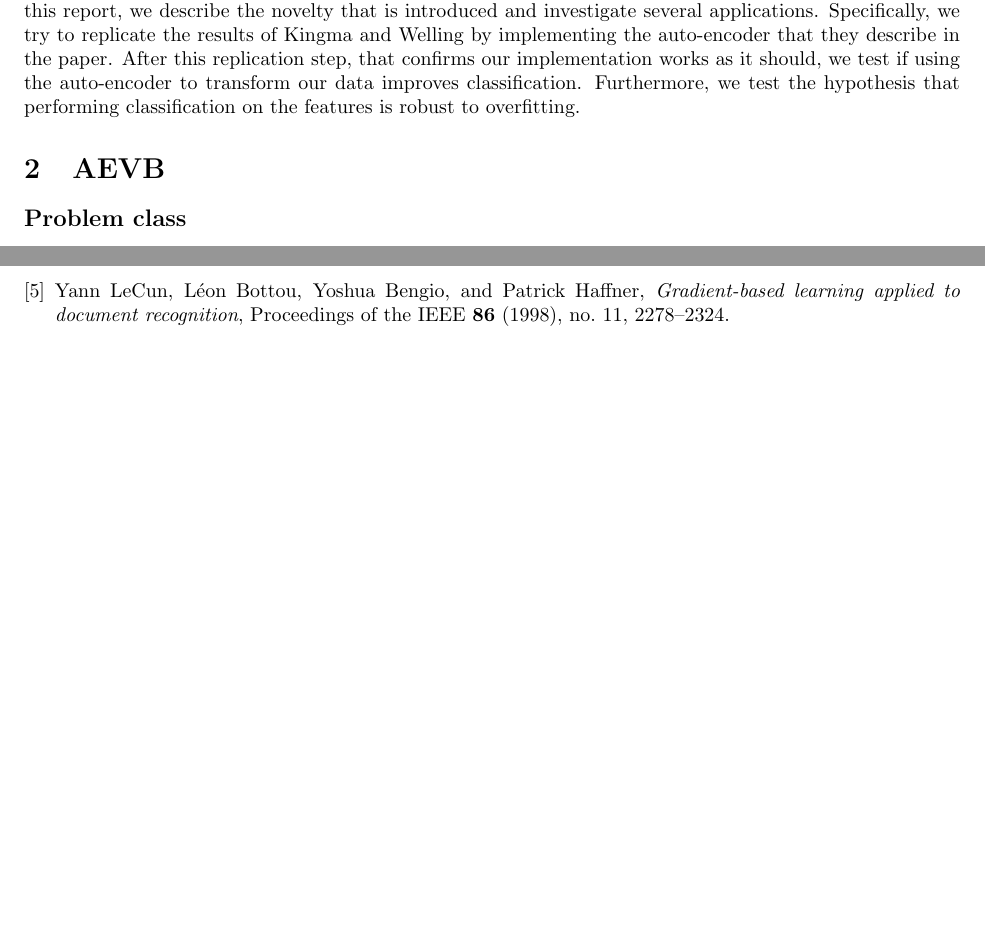
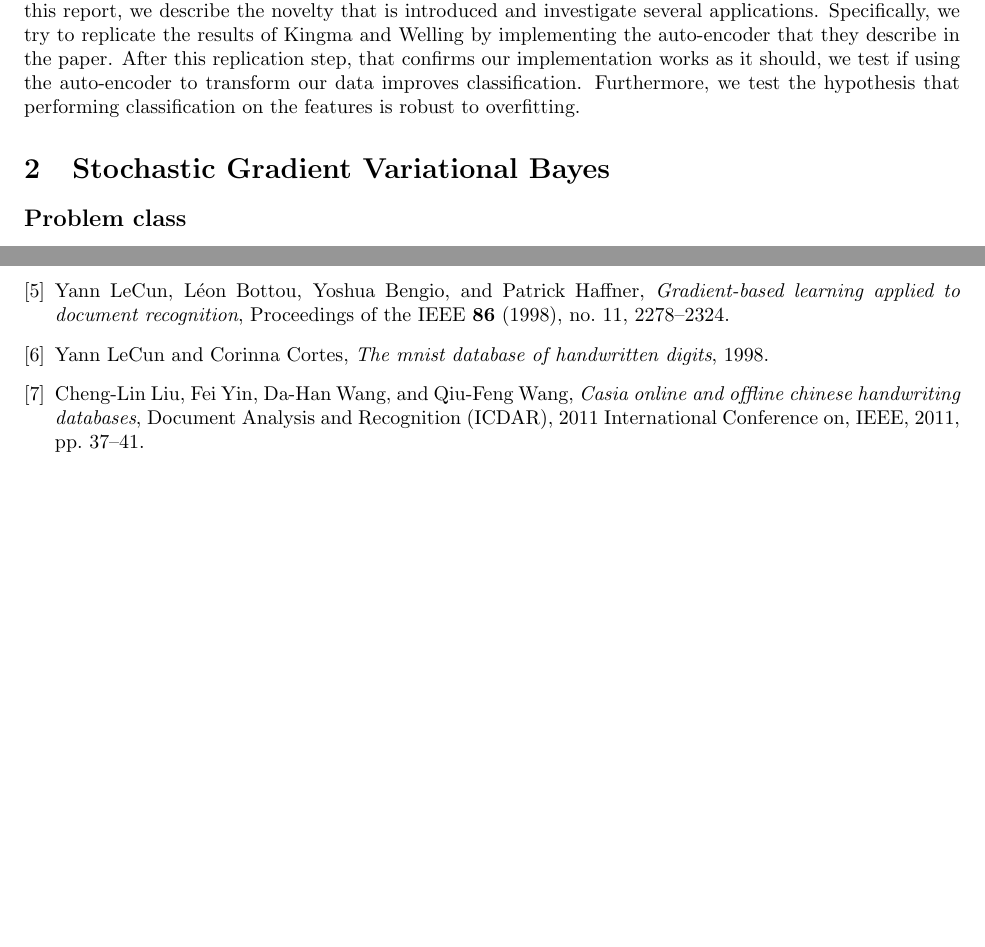
Before and after one commit to zencoding/projectAI, a LaTeX document (report/report.tex, which reads report/references.bib): two parts of pages 1 and 10 of 10, joined at a grey line, cut so that both start at the same text, the shorter picture padded with empty space. Compiled offline with pdfLaTeX.

Commit message:
add references, two small fixes

```diff
--- a/report/references.bib
+++ b/report/references.bib
@@ -42,3 +44,18 @@
   year={2006},
   publisher={American Association for the Advancement of Science}
 }
+
+@misc{lecun1998mnist,
+  title={The MNIST database of handwritten digits},
+  author={LeCun, Yann and Cortes, Corinna},
+  year={1998}
+}
+
+@inproceedings{liu2011casia,
+  title={CASIA online and offline Chinese handwriting databases},
+  author={Liu, Cheng-Lin and Yin, Fei and Wang, Da-Han and Wang, Qiu-Feng},
+  booktitle={Document Analysis and Recognition (ICDAR), 2011 International Conference on},
+  pages={37--41},
+  year={2011},
+  organization={IEEE}
+}
--- a/report/report.tex
+++ b/report/report.tex
@@ -22,7 +22,7 @@ In Machine Learning, it is often useful to model data as being generated from so
 %referenties!
 Recently, Kingma and Welling \cite{kingma2013auto} submitted a paper to ICLR 2014, where they present a new Variational Bayesian method, of which experimental results show it to be effective and scalable to large datasets. In this report, we describe the novelty that is introduced and investigate several applications. Specifically, we try to replicate the results of Kingma and Welling by implementing the auto-encoder that they describe in the paper. After this replication step, that confirms our implementation works as it should, we test if using the auto-encoder to transform our data improves classification. Furthermore, we test the hypothesis that performing classification on the features is robust to overfitting.
 
-\section{AEVB}
+\section{Stochastic Gradient Variational Bayes}
 
 \subsection*{Problem class}
 
```
Also changed, not shown: report/references.bib (2 more changed lines), report/report.tex (7 more changed lines).
